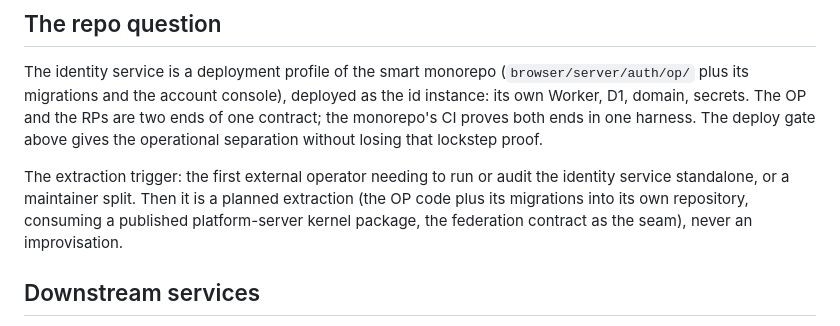
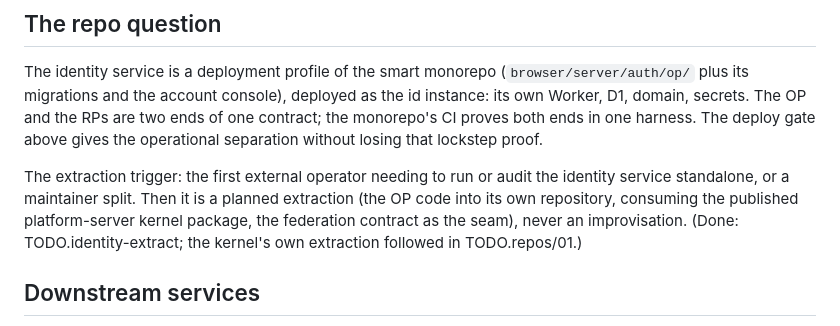
Before and after one commit to oimlsmart/identity, a Markdown page: docs/deployment/identity-operations.md, the part around the change. Rendered like a GitHub page.

Commit message:
the docs name the kernel's own repository (the integration guide's reference implementation, the operations doc's extraction note)

```diff
--- a/docs/deployment/identity-operations.md
+++ b/docs/deployment/identity-operations.md
@@ -158,9 +158,11 @@ gives the operational separation without losing that lockstep proof.
 
 The extraction trigger: the first external operator needing to run or
 audit the identity service standalone, or a maintainer split. Then it
-is a planned extraction (the OP code plus its migrations into its own
-repository, consuming a published platform-server kernel package, the
-federation contract as the seam), never an improvisation.
+is a planned extraction (the OP code into its own repository,
+consuming the published platform-server kernel package, the
+federation contract as the seam), never an improvisation. (Done:
+TODO.identity-extract; the kernel's own extraction followed in
+TODO.repos/01.)
 
 ## Downstream services
 
```
Also changed, not shown: docs/integration/identity-service.md (+1 -1 lines).
